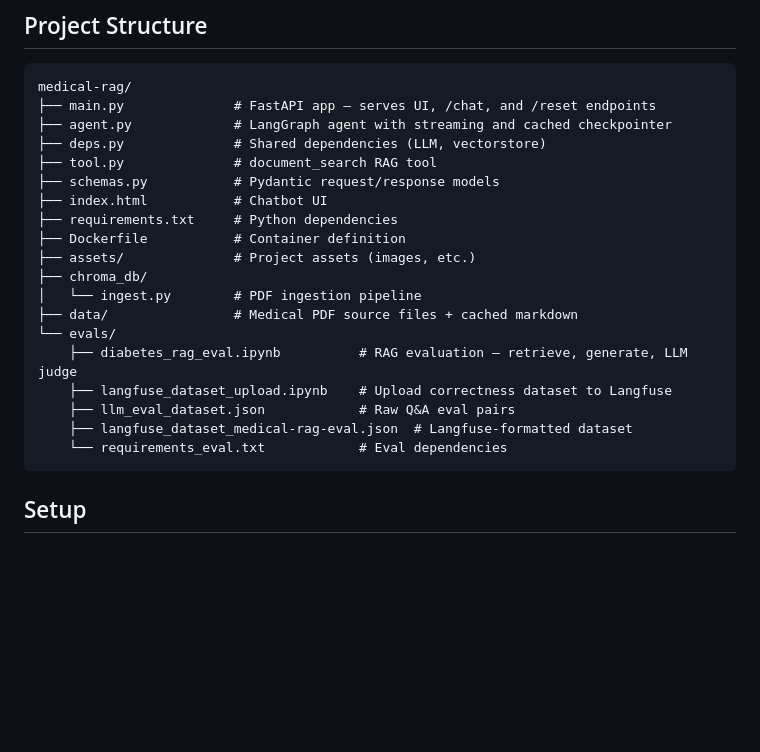
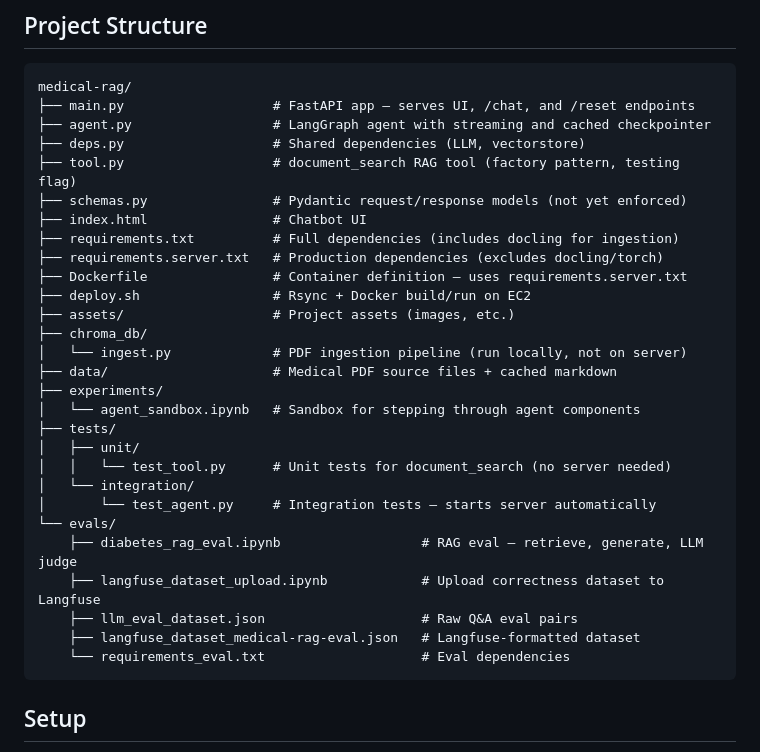
Before and after one commit to jsantarc/medical-rag, a Markdown page: README.md, the part around the change. Rendered like a GitHub page; blank space fills up the shorter version.

Commit message:
Update README project structure
Co-Authored-By: Claude Sonnet 4.6 <noreply@anthropic.com>

````diff
--- a/README.md
+++ b/README.md
@@ -51,24 +51,33 @@ DiabetesAssist answers clinical questions using a RAG (Retrieval-Augmented Gener
 
 ```
 medical-rag/
-├── main.py              # FastAPI app — serves UI, /chat, and /reset endpoints
-├── agent.py             # LangGraph agent with streaming and cached checkpointer
-├── deps.py              # Shared dependencies (LLM, vectorstore)
-├── tool.py              # document_search RAG tool
-├── schemas.py           # Pydantic request/response models
-├── index.html           # Chatbot UI
-├── requirements.txt     # Python dependencies
-├── Dockerfile           # Container definition
-├── assets/              # Project assets (images, etc.)
+├── main.py                   # FastAPI app — serves UI, /chat, and /reset endpoints
+├── agent.py                  # LangGraph agent with streaming and cached checkpointer
+├── deps.py                   # Shared dependencies (LLM, vectorstore)
+├── tool.py                   # document_search RAG tool (factory pattern, testing flag)
+├── schemas.py                # Pydantic request/response models (not yet enforced)
+├── index.html                # Chatbot UI
+├── requirements.txt          # Full dependencies (includes docling for ingestion)
+├── requirements.server.txt   # Production dependencies (excludes docling/torch)
+├── Dockerfile                # Container definition — uses requirements.server.txt
+├── deploy.sh                 # Rsync + Docker build/run on EC2
+├── assets/                   # Project assets (images, etc.)
 ├── chroma_db/
-│   └── ingest.py        # PDF ingestion pipeline
-├── data/                # Medical PDF source files + cached markdown
+│   └── ingest.py             # PDF ingestion pipeline (run locally, not on server)
+├── data/                     # Medical PDF source files + cached markdown
+├── experiments/
+│   └── agent_sandbox.ipynb   # Sandbox for stepping through agent components
+├── tests/
+│   ├── unit/
+│   │   └── test_tool.py      # Unit tests for document_search (no server needed)
+│   └── integration/
+│       └── test_agent.py     # Integration tests — starts server automatically
 └── evals/
-    ├── diabetes_rag_eval.ipynb          # RAG evaluation — retrieve, generate, LLM judge
-    ├── langfuse_dataset_upload.ipynb    # Upload correctness dataset to Langfuse
-    ├── llm_eval_dataset.json            # Raw Q&A eval pairs
-    ├── langfuse_dataset_medical-rag-eval.json  # Langfuse-formatted dataset
-    └── requirements_eval.txt            # Eval dependencies
+    ├── diabetes_rag_eval.ipynb                  # RAG eval — retrieve, generate, LLM judge
+    ├── langfuse_dataset_upload.ipynb            # Upload correctness dataset to Langfuse
+    ├── llm_eval_dataset.json                    # Raw Q&A eval pairs
+    ├── langfuse_dataset_medical-rag-eval.json   # Langfuse-formatted dataset
+    └── requirements_eval.txt                    # Eval dependencies
 ```
 
 ## Setup
````
